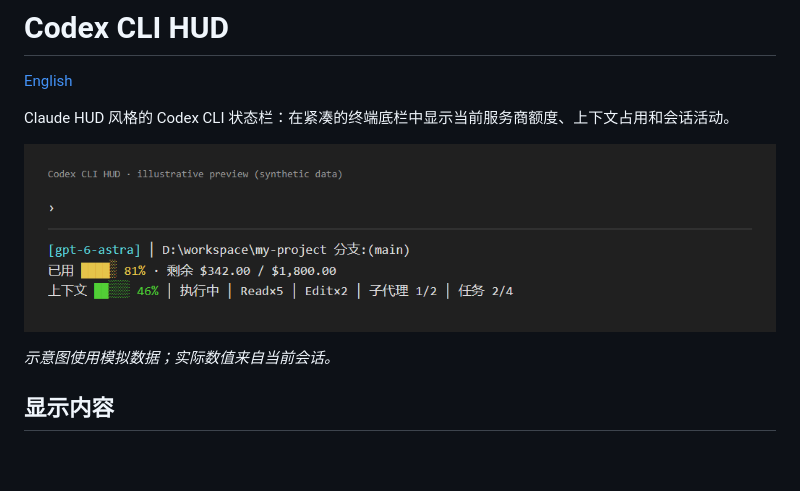
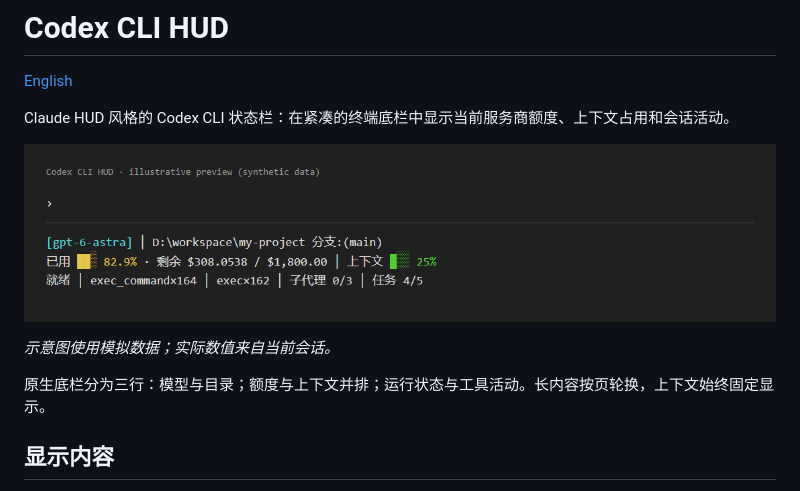
Before and after one commit to jiangwanyutao/codex-cli-hud, a Markdown page: README.zh-CN.md, the part around the change. GitHub-like rendering; pictures changed too: docs/assets/preview.png; blank space fills up the shorter version.

```diff
--- a/README.zh-CN.md
+++ b/README.zh-CN.md
@@ -7,6 +7,8 @@ Claude HUD 风格的 Codex CLI 状态栏：在紧凑的终端底栏中显示当
 ![Codex CLI HUD 预览](docs/assets/preview.png)
 
 *示意图使用模拟数据；实际数值来自当前会话。*
+
+原生底栏分为三行：模型与目录；额度与上下文并排；运行状态与工具活动。长内容按页轮换，上下文始终固定显示。
 
 ## 显示内容
 
```
Also changed, not shown: QUOTA-HUD.md (+3 -3 lines), README.md (+2 -0 lines), 7 other files.
